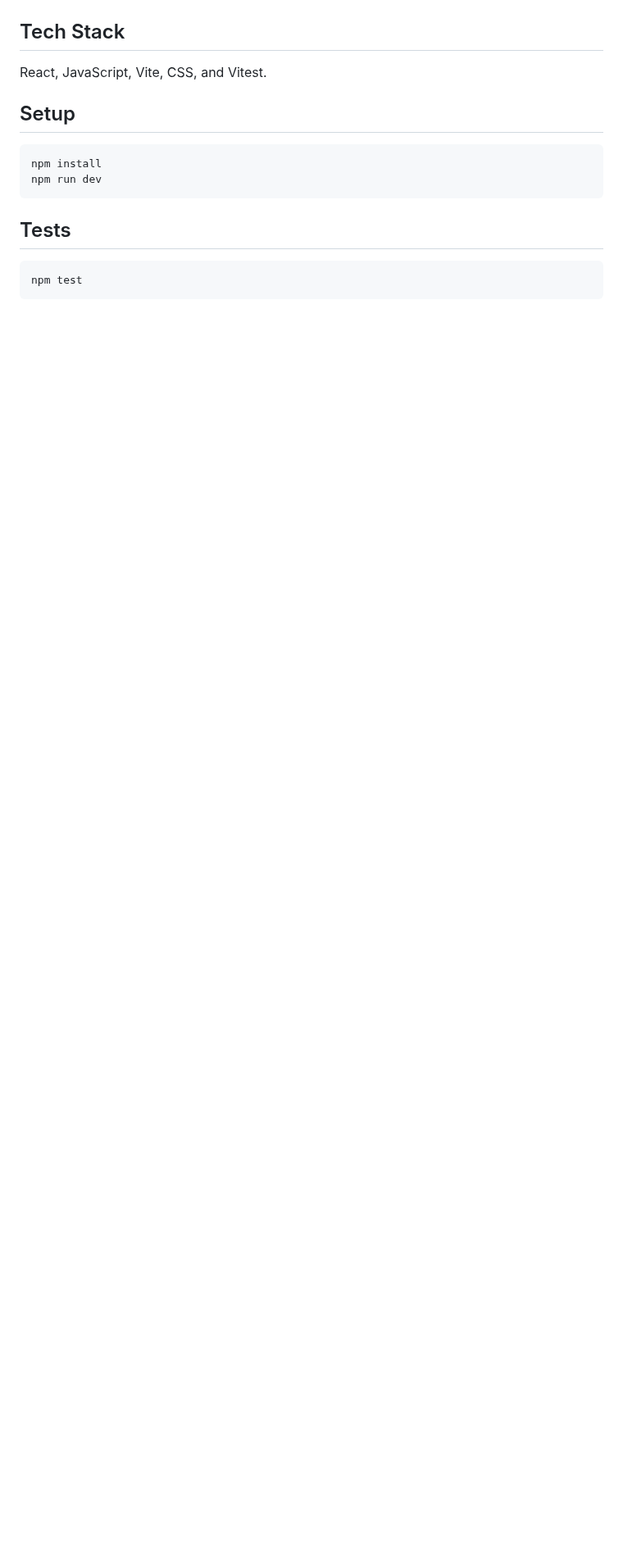
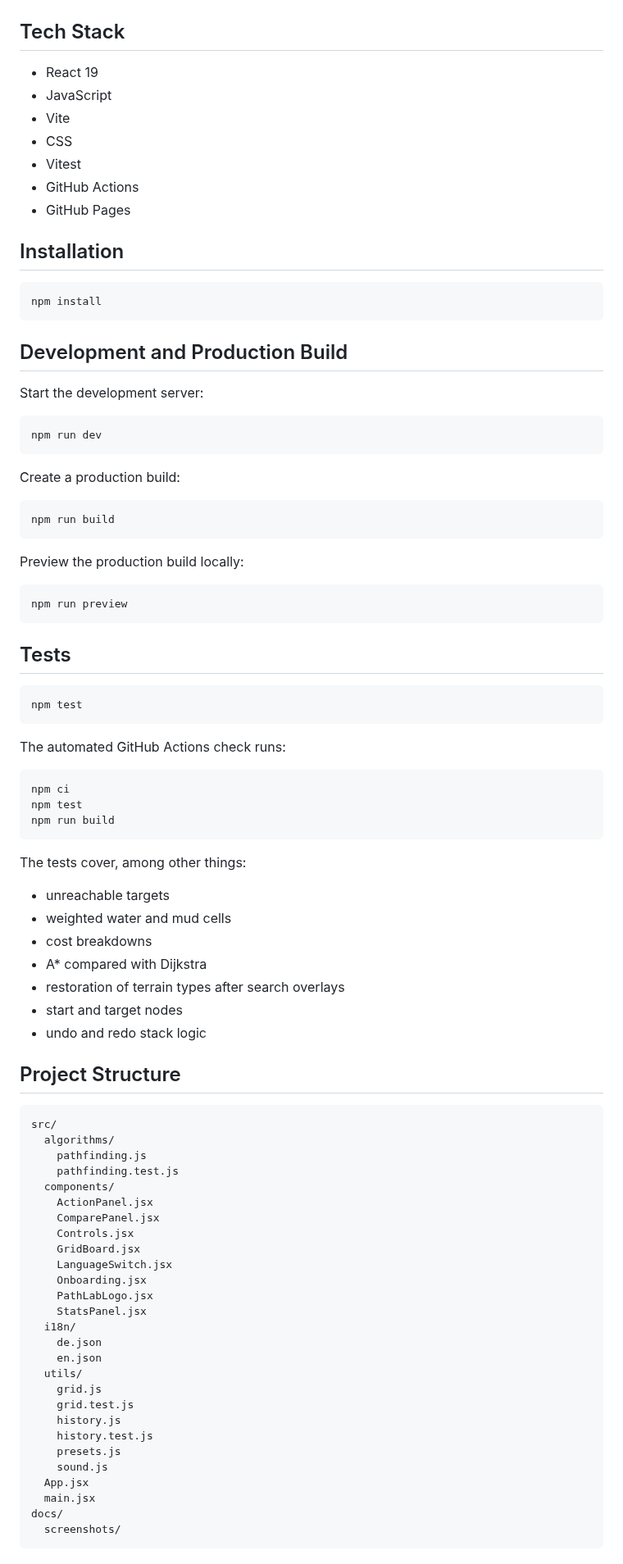
Before and after one commit to AleksZyro/PathLab, a Markdown page: README_EN.md, the part around one of its changes. Shown at 82% size. Drawn GitHub-style; blank space fills up the shorter version.

````diff
--- a/README_EN.md
+++ b/README_EN.md
@@ -20,13 +41,38 @@ Stable portfolio version.
 
 ## Tech Stack
 
-React, JavaScript, Vite, CSS, and Vitest.
+- React 19
+- JavaScript
+- Vite
+- CSS
+- Vitest
+- GitHub Actions
+- GitHub Pages
 
-## Setup
+## Installation
 
 ```bash
 npm install
+```
+
+## Development and Production Build
+
+Start the development server:
+
+```bash
 npm run dev
+```
+
+Create a production build:
+
+```bash
+npm run build
+```
+
+Preview the production build locally:
+
+```bash
+npm run preview
 ```
 
 ## Tests
@@ -35,3 +81,53 @@ npm run dev
 npm test
 ```
 
+The automated GitHub Actions check runs:
+
+```bash
+npm ci
+npm test
+npm run build
+```
+
+The tests cover, among other things:
+
+- unreachable targets
+- weighted water and mud cells
+- cost breakdowns
+- A* compared with Dijkstra
+- restoration of terrain types after search overlays
+- start and target nodes
+- undo and redo stack logic
+
+## Project Structure
+
+```text
+src/
+  algorithms/
+    pathfinding.js
+    pathfinding.test.js
+  components/
+    ActionPanel.jsx
+    ComparePanel.jsx
+    Controls.jsx
+    GridBoard.jsx
+    LanguageSwitch.jsx
+    Onboarding.jsx
+    PathLabLogo.jsx
+    StatsPanel.jsx
+  i18n/
+    de.json
+    en.json
+  utils/
+    grid.js
+    grid.test.js
+    history.js
+    history.test.js
+    presets.js
+    sound.js
+  App.jsx
+  main.jsx
+docs/
+  screenshots/
+```
+
````
Also changed, not shown: other parts of README_EN.md (+59 -9 lines), BENUTZERANLEITUNG_DE.md (+1 -1 lines), README.md (+102 -41 lines), docs/screenshots/README.md (added, +9 -0 lines), docs/screenshots/pathlab-overview.png (added), 14 other files.
